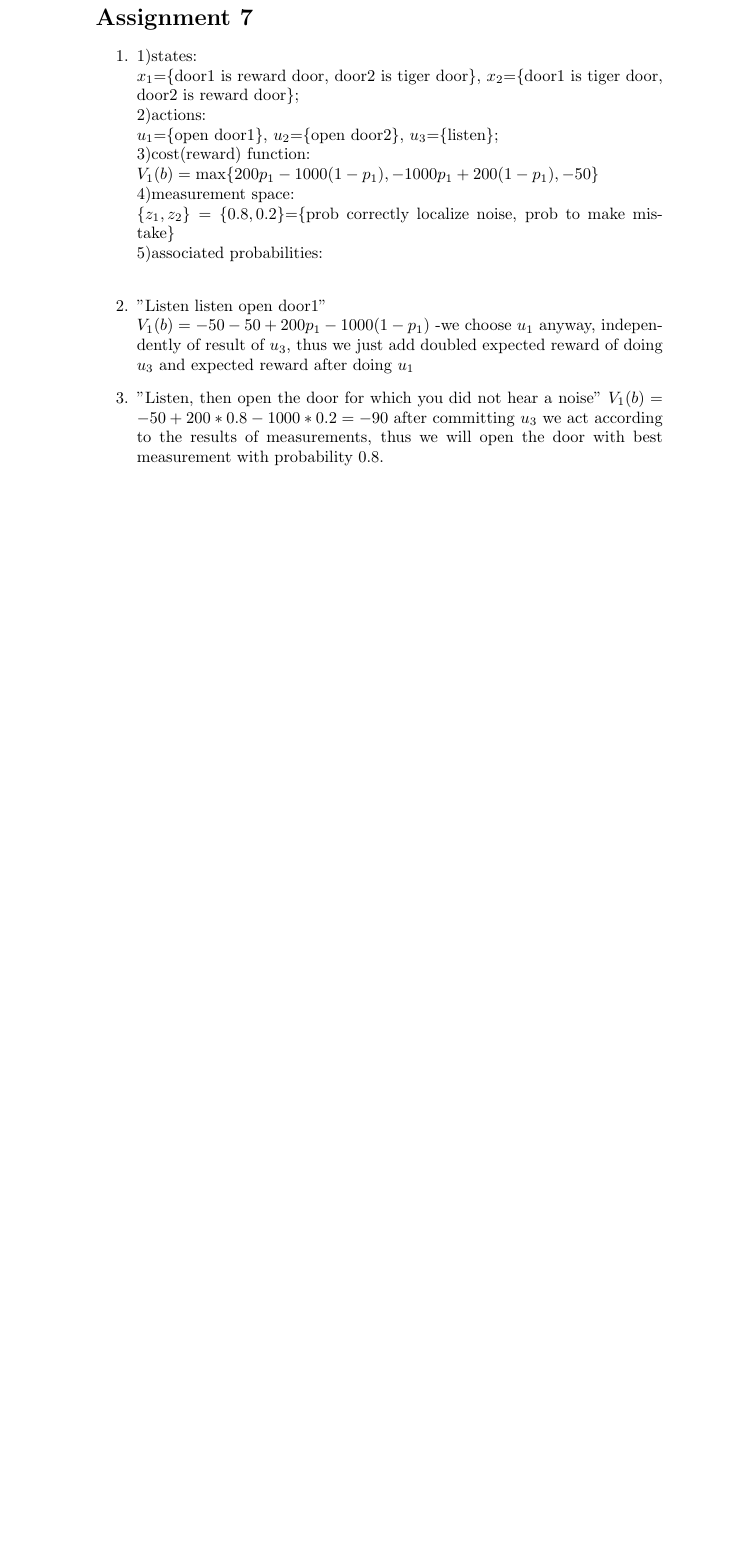
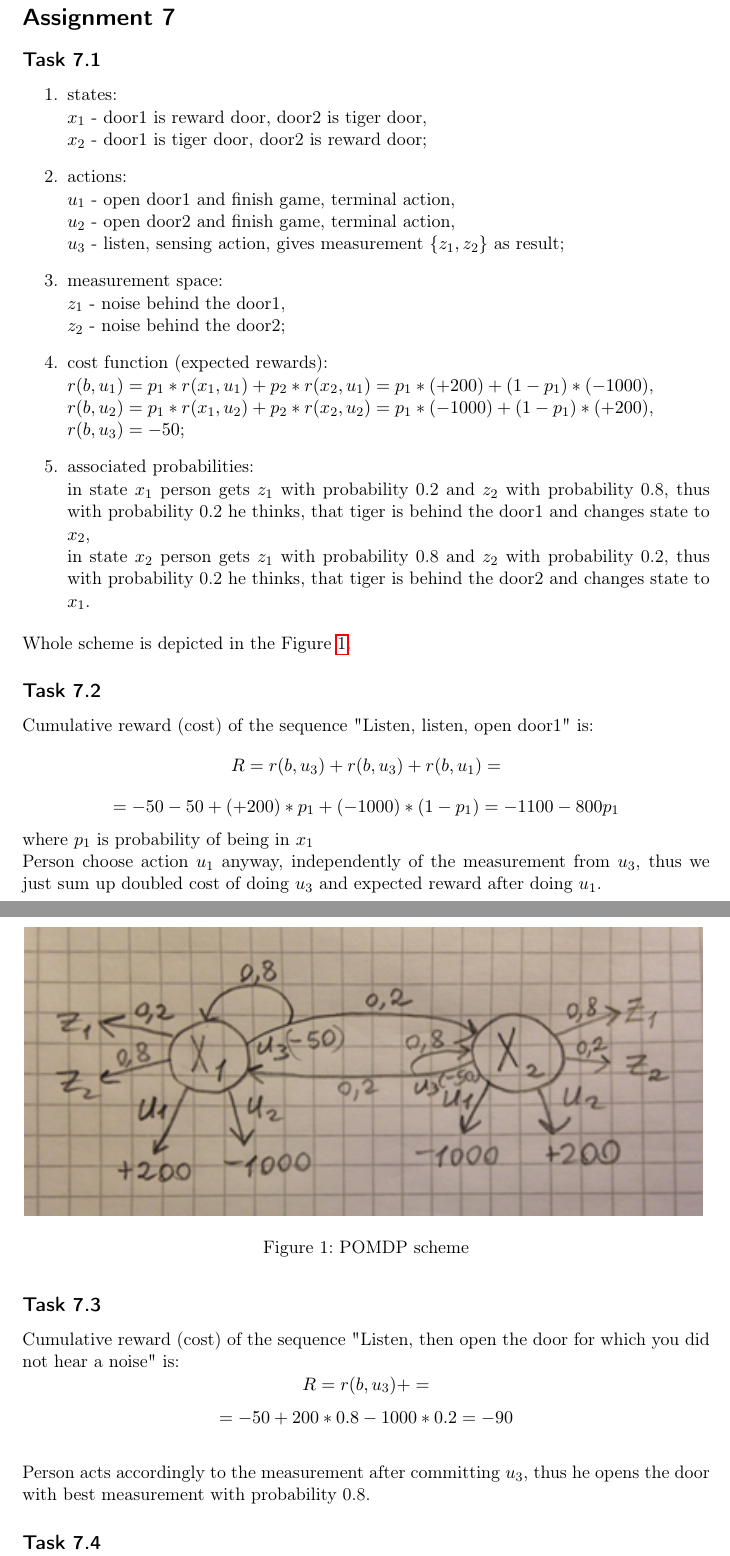
Before and after one commit to link-er/robot_learning, a LaTeX document (sheet_07.tex): part of the page before the commit and two parts of pages 1 and 2 of 2 after it, the two joined at a grey line, cut so that both start at the same text, the shorter picture padded with empty space. Compiled offline with pdfLaTeX.

Commit message:
assignment 7

```diff
--- a/sheet_07.tex
+++ b/sheet_07.tex
@@ -2,22 +14,46 @@
 \begin{document}
 \section*{Assignment 7}
+\subsection*{Task 7.1}
 \begin{enumerate}
-\item 1)states:\\$x_1$=\{door1 is reward door, door2 is tiger door\},
-$x_2$=\{door1 is tiger door, door2 is reward door\};
-\\2)actions:\\
-$u_1$=\{open door1\},
-$u_2$=\{open door2\},
-$u_3$=\{listen\};
-\\3)cost(reward) function: \\
-$V_{1}(b)=\max\{200p_{1}-1000(1-p_{1}), -1000p_{1}+200(1-p_{1}), -50\}$
-\\4)measurement space:\\
-$\{z_{1}, z_{2}\}=\{0.8, 0.2\}$=\{prob correctly localize noise, prob to make mistake\} \\
-5)associated probabilities: \\
+\item states:
+\\$x_1$ - door1 is reward door, door2 is tiger door,
+\\$x_2$ - door1 is tiger door, door2 is reward door;
+\item actions:
+\\$u_1$ - open door1 and finish game, terminal action,
+\\$u_2$ - open door2 and finish game, terminal action,
+\\$u_3$ - listen, sensing action, gives measurement $\{z_1, z_2\}$ as result;
+\item measurement space:
+\\$z_1$ - noise behind the door1,
+\\$z_2$ - noise behind the door2;
+\item cost function (expected rewards):
+\\$r(b,u_1)=p_1*r(x_1,u_1)+p_2*r(x_2,u_1)=p_1*(+200)+(1-p_1)*(-1000)$,
+\\$r(b,u_2)=p_1*r(x_1,u_2)+p_2*r(x_2,u_2)=p_1*(-1000)+(1-p_1)*(+200)$,
+\\$r(b,u_3)=-50$;
+\item associated probabilities:
+\\in state $x_1$ person gets $z_1$ with probability 0.2 and $z_2$ with probability 0.8, thus with probability 0.2 he thinks, that tiger is behind the door1 and changes state to $x_2$,
+\\in state $x_2$ person gets $z_1$ with probability 0.8 and $z_2$ with probability 0.2, thus with probability 0.2 he thinks, that tiger is behind the door2 and changes state to $x_1$.
+\end{enumerate}
+Whole scheme is depicted in the Figure \ref{fig:7-1}.
 
-\item "Listen listen open door1"\\
-$V_{1}(b)=-50-50+200p_{1}-1000(1-p_{1})$ -we choose $u_{1}$ anyway, independently of result of $u_{3}$, thus we just add doubled expected reward of doing $u_{3}$ and expected reward after doing $u_{1}$
-\item "Listen,
-then open the door for which you did not hear a noise"
-$V_{1}(b)=-50+200*0.8-1000*0.2=-90$ after committing $u_{3}$ we act according to the results of measurements, thus we will open the door with best measurement with probability 0.8.
-\end{enumerate}
+\begin{figure}[h]
+\centering
+\includegraphics{./7-1}
+\caption{POMDP scheme}
+\label{fig:7-1}
+\end{figure}
+
+\subsection*{Task 7.2}
+Cumulative reward (cost) of the sequence "Listen, listen, open door1" is:
+$$R=r(b,u_3)+r(b,u_3)+r(b,u_1)=$$
+$$=-50-50+(+200)*p_{1}+(-1000)*(1-p_{1})=-1100-800p_1$$ where $p_1$ is probability of being in $x_1$
+\\Person choose action $u_{1}$ anyway, independently of the measurement from $u_{3}$, thus we just sum up doubled cost of doing $u_{3}$ and expected reward after doing $u_{1}$.
+
+\subsection*{Task 7.3}
+Cumulative reward (cost) of the sequence "Listen, then open the door for which you did not hear a noise" is:
+$$R=r(b,u_3)+=$$
+$$=-50+200*0.8-1000*0.2=-90$$
+\\Person acts accordingly to the measurement after committing $u_{3}$, thus he opens the door with best measurement with probability 0.8.
+
+\subsection*{Task 7.4}
+
 \end{document}
```
Also changed, not shown: 7-1.JPG (added), sheet_07.pdf, sheet_07.tex (14 more changed lines).
